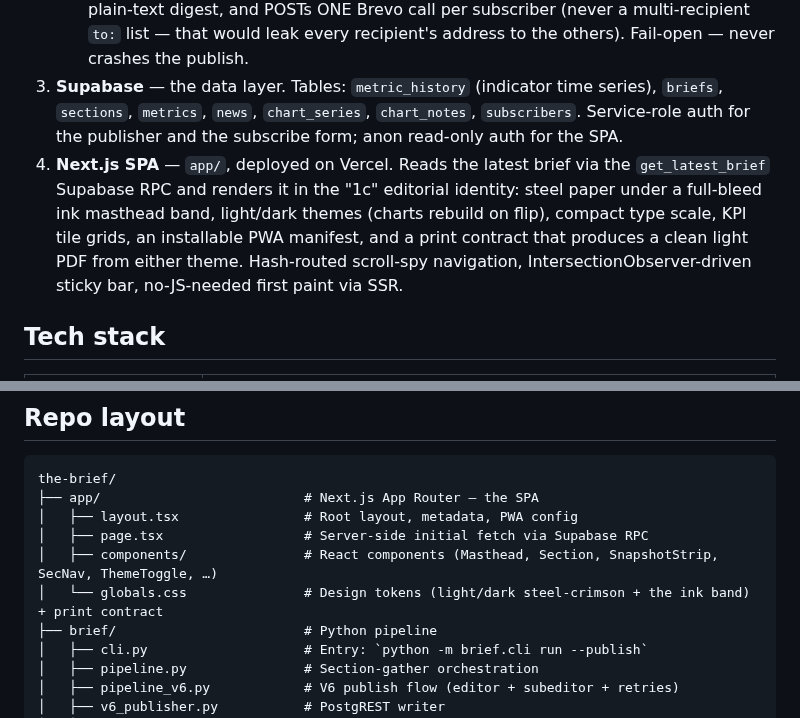
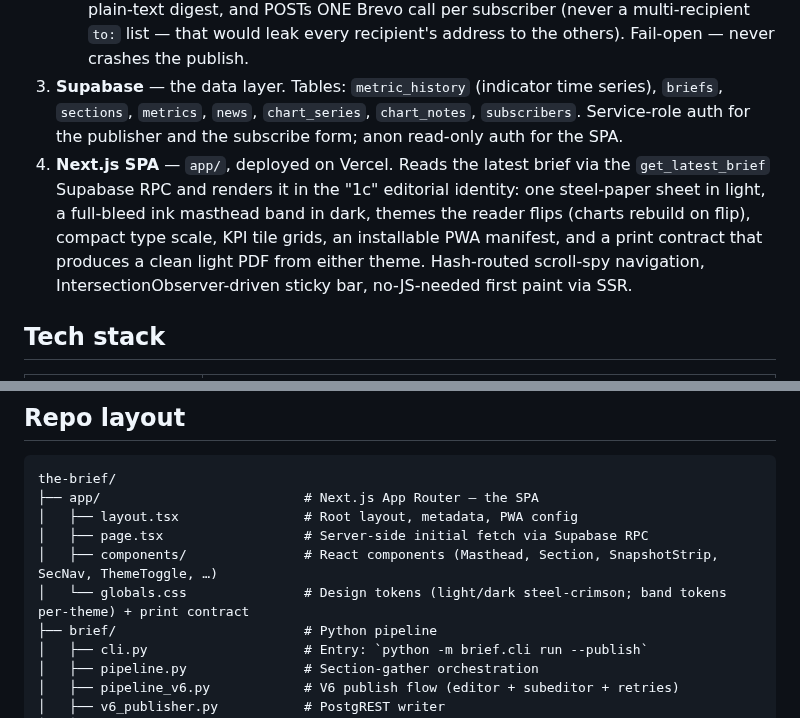
Before and after one commit to clauding-lab/the-brief, a Markdown page: README.md, 2 parts joined by grey strips. Drawn GitHub-style.

```diff
--- a/README.md
+++ b/README.md
@@ -105,7 +105,7 @@ Brief.timer on Hetzner runs `Mon..Sun 02:00 UTC` — every day, Saturday include
    5. **Publish** — `v6_publisher.publish_brief()` clears any same-issue row, then writes the brief as a `draft`, POSTs sections/metrics/news/chart_series, and flips `status='published'` as the LAST call — a two-phase write, not a single DELETE + INSERT (idempotent for same-day re-runs). A reconciliation pass force-reinserts a short list of protected metrics (currently the BB policy corridor) if the editor dropped them, and hard-fails the publish if one is still missing
    6. **Notify** — `notifier.notify()` fetches all rows from `subscribers`, renders an HTML + plain-text digest, and POSTs ONE Brevo call per subscriber (never a multi-recipient `to:` list — that would leak every recipient's address to the others). Fail-open — never crashes the publish.
 3. **Supabase** — the data layer. Tables: `metric_history` (indicator time series), `briefs`, `sections`, `metrics`, `news`, `chart_series`, `chart_notes`, `subscribers`. Service-role auth for the publisher and the subscribe form; anon read-only auth for the SPA.
-4. **Next.js SPA** — `app/`, deployed on Vercel. Reads the latest brief via the `get_latest_brief` Supabase RPC and renders it in the "1c" editorial identity: steel paper under a full-bleed ink masthead band, light/dark themes (charts rebuild on flip), compact type scale, KPI tile grids, an installable PWA manifest, and a print contract that produces a clean light PDF from either theme. Hash-routed scroll-spy navigation, IntersectionObserver-driven sticky bar, no-JS-needed first paint via SSR.
+4. **Next.js SPA** — `app/`, deployed on Vercel. Reads the latest brief via the `get_latest_brief` Supabase RPC and renders it in the "1c" editorial identity: one steel-paper sheet in light, a full-bleed ink masthead band in dark, themes the reader flips (charts rebuild on flip), compact type scale, KPI tile grids, an installable PWA manifest, and a print contract that produces a clean light PDF from either theme. Hash-routed scroll-spy navigation, IntersectionObserver-driven sticky bar, no-JS-needed first paint via SSR.
 
 ## Tech stack
 
@@ -135,7 +135,7 @@ the-brief/
 │   ├── layout.tsx                # Root layout, metadata, PWA config
 │   ├── page.tsx                  # Server-side initial fetch via Supabase RPC
 │   ├── components/               # React components (Masthead, Section, SnapshotStrip, SecNav, ThemeToggle, …)
-│   └── globals.css               # Design tokens (light/dark steel-crimson + the ink band) + print contract
+│   └── globals.css               # Design tokens (light/dark steel-crimson; band tokens per-theme) + print contract
 ├── brief/                        # Python pipeline
 │   ├── cli.py                    # Entry: `python -m brief.cli run --publish`
 │   ├── pipeline.py               # Section-gather orchestration
```
Also changed, not shown: other parts of README.md (+3 -3 lines), docs/facelift-spec.md (+16 -0 lines), assets/screenshot-light.png, 4 other files.
